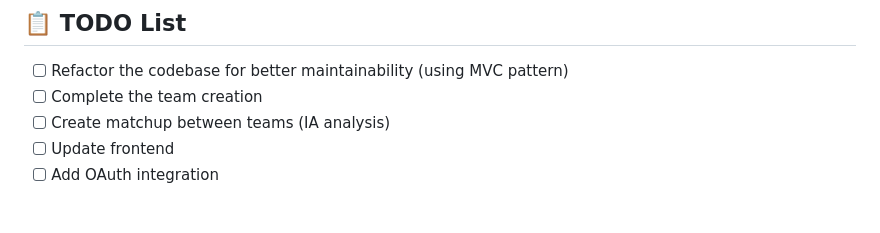
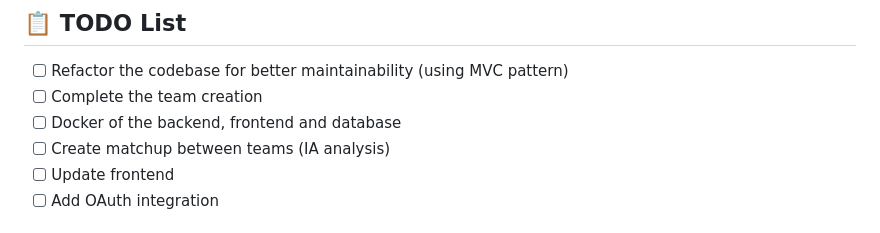
Before and after one commit to YuToutCourt/ZhonyaS, a Markdown page: README.md, the part around the change. Rendered like a GitHub page.

```diff
--- a/README.md
+++ b/README.md
@@ -149,6 +149,7 @@ EMAIL_PASSWORD=your_app_password
 
 - [ ] Refactor the codebase for better maintainability (using MVC pattern)
 - [ ] Complete the team creation
+- [ ] Docker of the backend, frontend and database
 - [ ] Create matchup between teams (IA analysis)
 - [ ] Update frontend
 - [ ] Add OAuth integration
```
